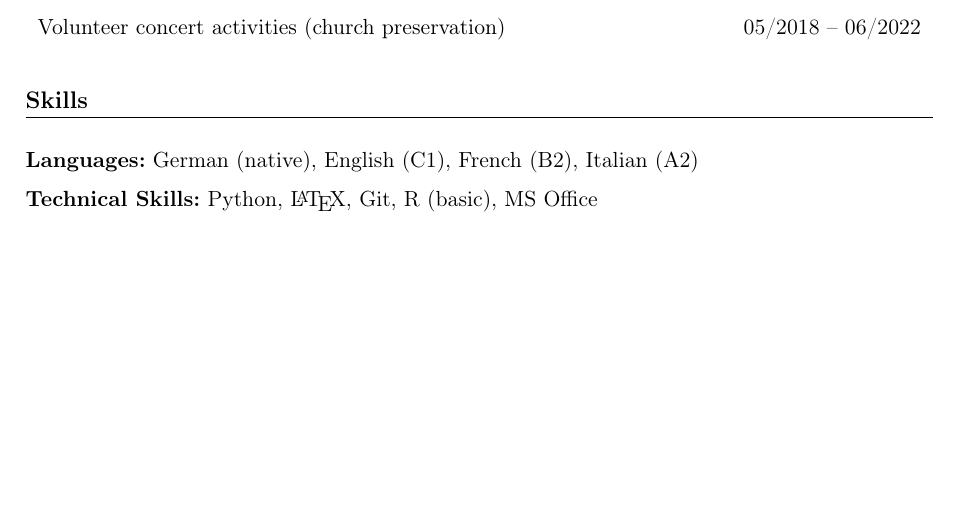
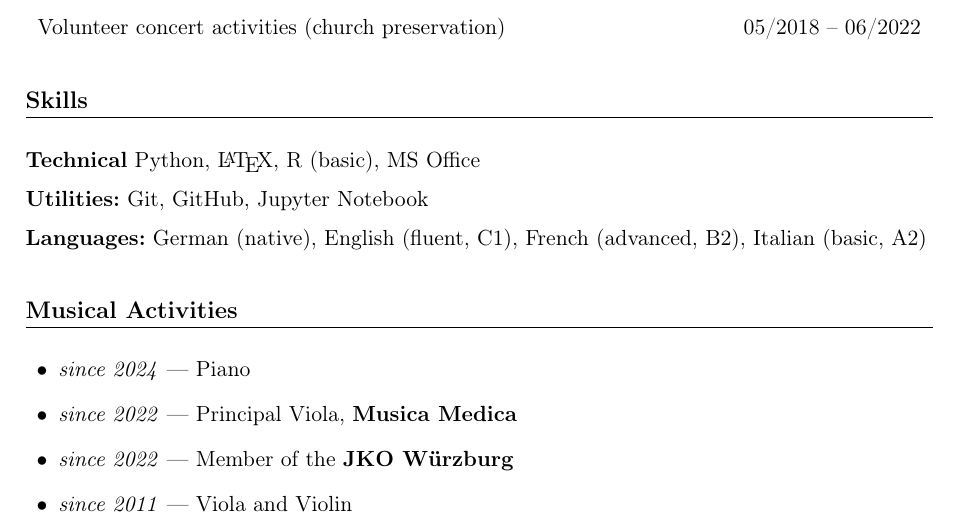
Before and after one commit to jasonvla/cv, a LaTeX CV (cv_eng.tex): part of page 2 of 2, cut so that both start at the same text, the shorter picture padded with empty space. Compiled offline with pdfLaTeX.

Commit message:
add musical activity section

```diff
--- a/cv_eng.tex
+++ b/cv_eng.tex
@@ -112,10 +121,21 @@ Volunteer concert activities (church preservation) & 05/2018 -- 06/2022
 \end{tabularx}
 
 % ==================== SKILLS AND INTERESTS ====================
+
 \section{Skills}
+\textbf{Technical} Python, \LaTeX, R (basic), MS Office
 
-\textbf{Languages:} German (native), English (C1), French (B2), Italian (A2)
+\textbf{Utilities:} Git, GitHub, Jupyter Notebook
 
-\textbf{Technical Skills:} Python, \LaTeX, Git, R (basic), MS Office
+\textbf{Languages:} German (native), English (fluent, C1), French (advanced, B2), Italian (basic, A2)
 
+\section*{Musical Activities}
+
+\begin{itemize}
+  \item \textit{since 2024} — Piano
+  \item \textit{since 2022} — Principal Viola, \textbf{Musica Medica}
+  \item \textit{since 2022} — Member of the \textbf{JKO Würzburg}
+  \item \textit{since 2011} — Viola and Violin
+\end{itemize}
 \end{document}
+\end{document}
```
Also changed, not shown: CV.pdf, cv_eng.tex (11 more changed lines).
